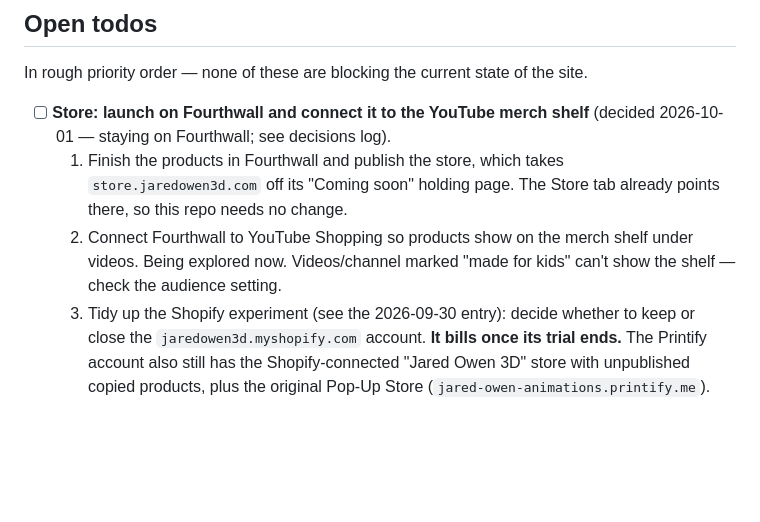
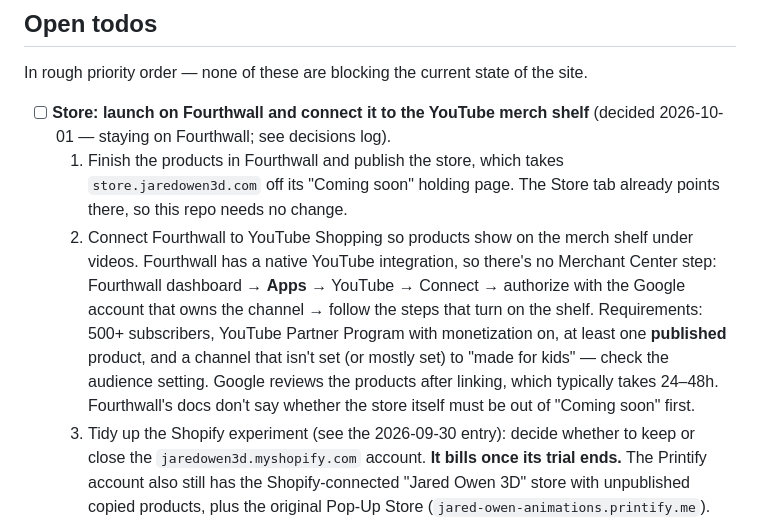
Before and after one commit to kevinowen3/jaredowen3d-website, a Markdown page: CLAUDE.md, the part around the change. Drawn GitHub-style; blank space fills up the shorter version.

Commit message:
Note how Fourthwall connects to the YouTube merch shelf
Co-Authored-By: Claude Opus 5.5 <noreply@anthropic.com>

```diff
--- a/CLAUDE.md
+++ b/CLAUDE.md
@@ -132,7 +132,7 @@ In rough priority order — none of these are blocking the current state of the
 
 - [ ] **Store: launch on Fourthwall and connect it to the YouTube merch shelf** (decided 2026-10-01 — staying on Fourthwall; see decisions log).
   1. Finish the products in Fourthwall and publish the store, which takes `store.jaredowen3d.com` off its "Coming soon" holding page. The Store tab already points there, so this repo needs no change.
-  2. Connect Fourthwall to YouTube Shopping so products show on the merch shelf under videos. Being explored now. Videos/channel marked "made for kids" can't show the shelf — check the audience setting.
+  2. Connect Fourthwall to YouTube Shopping so products show on the merch shelf under videos. Fourthwall has a native YouTube integration, so there's no Merchant Center step: Fourthwall dashboard → **Apps** → YouTube → Connect → authorize with the Google account that owns the channel → follow the steps that turn on the shelf. Requirements: 500+ subscribers, YouTube Partner Program with monetization on, at least one **published** product, and a channel that isn't set (or mostly set) to "made for kids" — check the audience setting. Google reviews the products after linking, which typically takes 24–48h. Fourthwall's docs don't say whether the store itself must be out of "Coming soon" first.
   3. Tidy up the Shopify experiment (see the 2026-09-30 entry): decide whether to keep or close the `jaredowen3d.myshopify.com` account. **It bills once its trial ends.** The Printify account also still has the Shopify-connected "Jared Owen 3D" store with unpublished copied products, plus the original Pop-Up Store (`jared-owen-animations.printify.me`).
 - [ ] **Deal with the two remaining duplicate copies of the site.** Neither is covered by the jaredowenanimations.com redirect, and both are publicly indexable:
   - `kevinowen3.github.io/jaredowen3d-website` — GitHub Pages ignores `_headers`, so the staging `noindex` never applied to it either. Switch Pages off now that Cloudflare is production, or add `rel="canonical"` tags.
```
